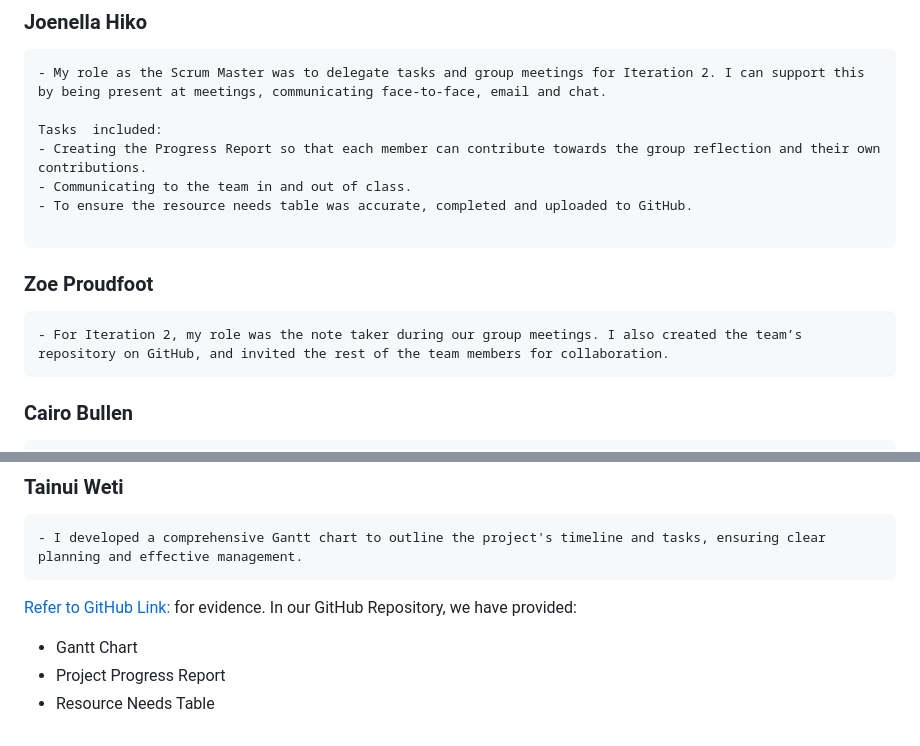
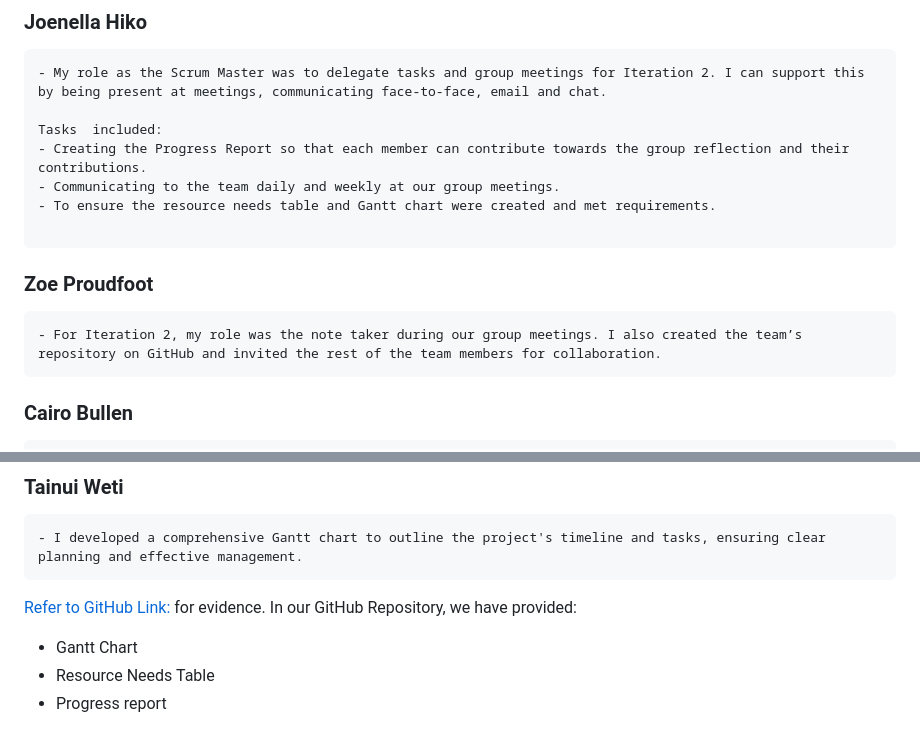
Before and after one commit to zoeannp/jztc_group_project, a Markdown page: jztc_group_project-new/Iteration 2/README.md, 2 parts joined by grey strips. Drawn GitHub-style.

```diff
--- a/jztc_group_project-new/Iteration 2/README.md
+++ b/jztc_group_project-new/Iteration 2/README.md
@@ -35,15 +35,15 @@
 - My role as the Scrum Master was to delegate tasks and group meetings for Iteration 2. I can support this by being present at meetings, communicating face-to-face, email and chat.
 
 Tasks  included:
-- Creating the Progress Report so that each member can contribute towards the group reflection and their own contributions.
-- Communicating to the team in and out of class.
-- To ensure the resource needs table was accurate, completed and uploaded to GitHub.
+- Creating the Progress Report so that each member can contribute towards the group reflection and their contributions.
+- Communicating to the team daily and weekly at our group meetings.
+- To ensure the resource needs table and Gantt chart were created and met requirements.
 
 ~~~
 
 ### Zoe Proudfoot
 ~~~md
-- For Iteration 2, my role was the note taker during our group meetings. I also created the team’s repository on GitHub, and invited the rest of the team members for collaboration.
+- For Iteration 2, my role was the note taker during our group meetings. I also created the team’s repository on GitHub and invited the rest of the team members for collaboration.
 ~~~
 
 ### Cairo Bullen
@@ -58,5 +58,5 @@ Tasks  included:
 [Refer to GitHub Link:](https://github.com/zoeannp/jztc_group_project) for evidence.
 In our GitHub Repository, we have provided:
 - Gantt Chart
-- Project Progress Report
 - Resource Needs Table
+- Progress report
```
